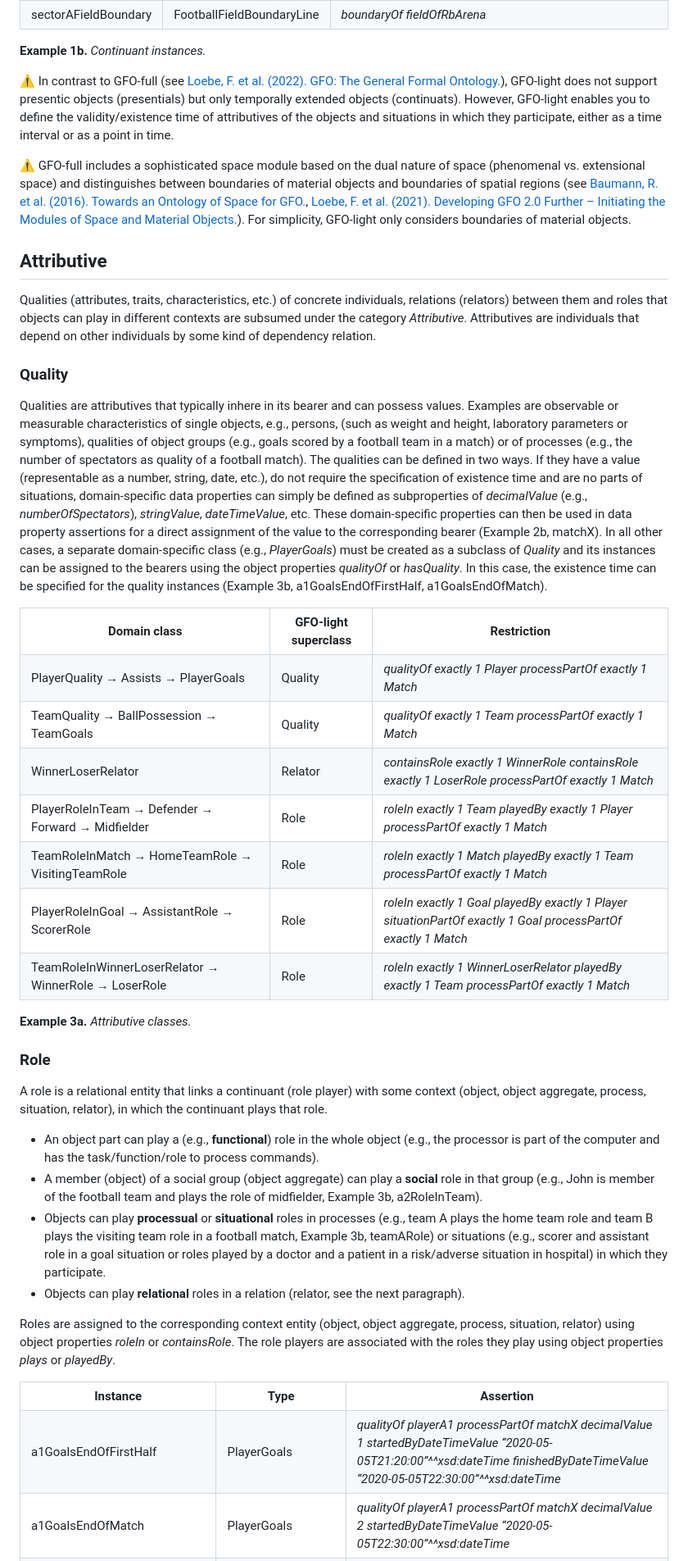
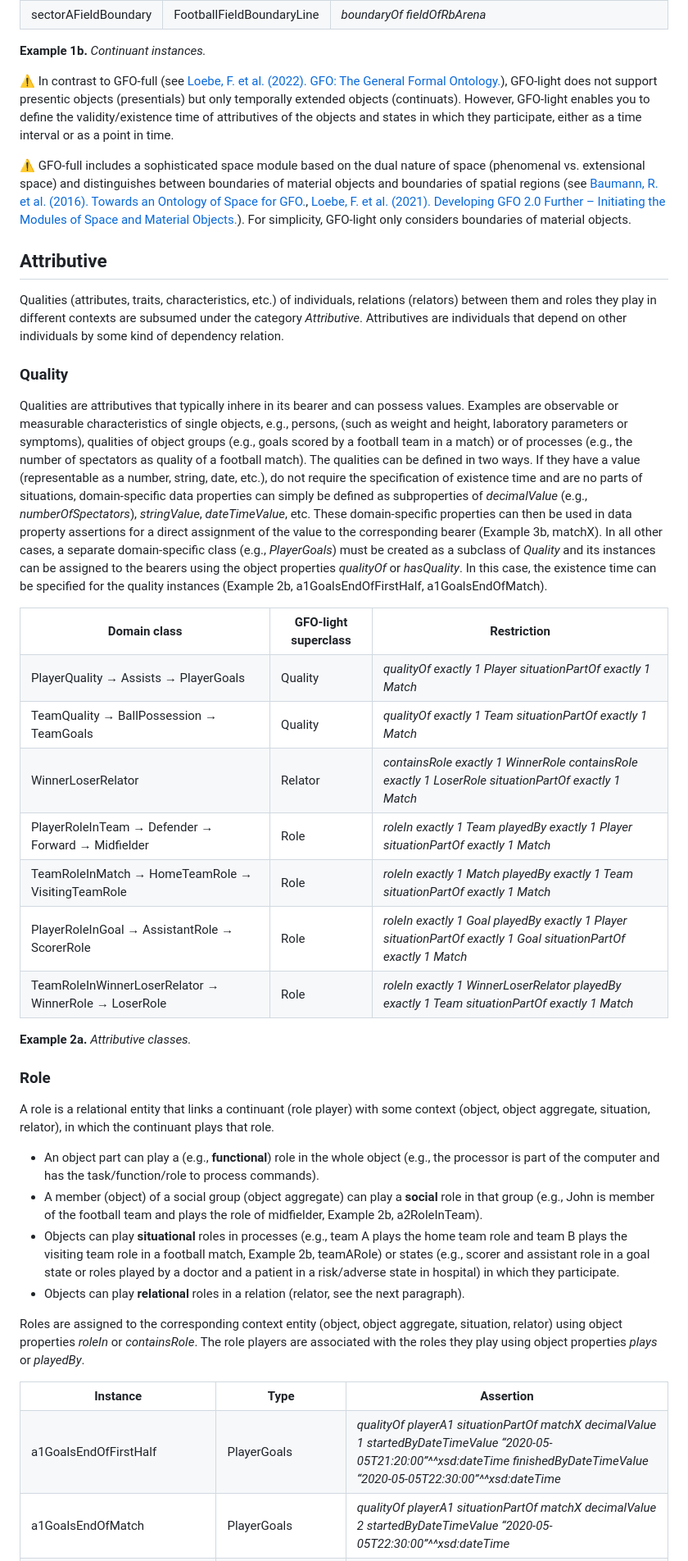
Before and after one commit to Onto-Med/gfo-light, a Markdown page: docs/README.md, the part around one of its changes. Shown at 82% size. Drawn GitHub-style.

```diff
--- a/docs/README.md
+++ b/docs/README.md
@@ -107,14 +108,15 @@ Object boundaries can be assigned to a corresponding object using the object pro
 
 **Example 1b.** *Continuant instances.*
 
-⚠ In contrast to GFO-full (see [Loebe, F.
-et al. (2022). GFO: The General Formal Ontology.](https://doi.org/10.3233/AO-220264)), GFO-light does not support presentic objects (presentials) but only temporally extended objects (continuats). However, GFO-light enables you to define the validity/existence time of attributives of the objects and situations in which they participate, either as a time interval or as a point in time.
+⚠ In contrast to GFO-full (see [Loebe, F. et al. (2022). GFO: The General Formal Ontology.](https://doi.org/10.3233/AO-220264)), GFO-light does not support presentic objects (presentials) but only temporally extended objects (continuats).
+However, GFO-light enables you to define the validity/existence time of attributives of the objects and states in which they participate, either as a time interval or as a point in time.
 
-⚠ GFO-full includes a sophisticated space module based on the dual nature of space (phenomenal vs. extensional space) and distinguishes between boundaries of material objects and boundaries of spatial regions (see [Baumann, R. et al. (2016). Towards an Ontology of Space for GFO.](https://doi.org/10.3233/978-1-61499-660-6-53), [Loebe, F. et al. (2021). Developing GFO 2.0 Further – Initiating the Modules of Space and Material Objects.](https://ceur-ws.org/Vol-2969/paper69-FOUST.pdf)). For simplicity, GFO-light only considers boundaries of material objects.
+⚠ GFO-full includes a sophisticated space module based on the dual nature of space (phenomenal vs. extensional space) and distinguishes between boundaries of material objects and boundaries of spatial regions (see [Baumann, R. et al. (2016). Towards an Ontology of Space for GFO.](https://doi.org/10.3233/978-1-61499-660-6-53), [Loebe, F. et al. (2021). Developing GFO 2.0 Further – Initiating the Modules of Space and Material Objects.](https://ceur-ws.org/Vol-2969/paper69-FOUST.pdf)).
+For simplicity, GFO-light only considers boundaries of material objects.
 
 ## Attributive
 
-Qualities (attributes, traits, characteristics, etc.) of concrete individuals, relations (relators) between them and roles that objects can play in different contexts are subsumed under the category *Attributive*.
+Qualities (attributes, traits, characteristics, etc.) of individuals, relations (relators) between them and roles they play in different contexts are subsumed under the category *Attributive*.
 Attributives are individuals that depend on other individuals by some kind of dependency relation.
 
 ### Quality
@@ -123,69 +125,69 @@ Qualities are attributives that typically inhere in its bearer and can possess v
 Examples are observable or measurable characteristics of single objects, e.g., persons, (such as weight and height, laboratory parameters or symptoms), qualities of object groups (e.g., goals scored by a football team in a match) or of processes (e.g., the number of spectators as quality of a football match).
 The qualities can be defined in two ways.
 If they have a value (representable as a number, string, date, etc.), do not require the specification of existence time and are no parts of situations, domain-specific data properties can simply be defined as subproperties of *decimalValue* (e.g., *numberOfSpectators*), *stringValue*, *dateTimeValue*, etc.
-These domain-specific properties can then be used in data property assertions for a direct assignment of the value to the corresponding bearer (Example 2b, matchX).
+These domain-specific properties can then be used in data property assertions for a direct assignment of the value to the corresponding bearer (Example 3b, matchX).
 In all other cases, a separate domain-specific class (e.g., *PlayerGoals*) must be created as a subclass of *Quality* and its instances can be assigned to the bearers using the object properties *qualityOf* or *hasQuality*.
-In this case, the existence time can be specified for the quality instances (Example 3b, a1GoalsEndOfFirstHalf, a1GoalsEndOfMatch).
+In this case, the existence time can be specified for the quality instances (Example 2b, a1GoalsEndOfFirstHalf, a1GoalsEndOfMatch).
 
 <table>
     <tr><th>Domain class</th><th>GFO-light superclass</th><th>Restriction</th></tr>
     <tr><td>PlayerQuality</br>
 			→ Assists</br>
 			→ PlayerGoals</td><td>Quality</td><td><i>qualityOf exactly 1 Player</br>
-													 processPartOf exactly 1 Match</i></td></tr>
+													 situationPartOf exactly 1 Match</i></td></tr>
     <tr><td>TeamQuality</br>
 			→ BallPossession</br>
 			→ TeamGoals</td><td>Quality</td><td><i>qualityOf exactly 1 Team</br>
-												   processPartOf exactly 1 Match</i></td></tr>
+												   situationPartOf exactly 1 Match</i></td></tr>
     <tr><td>WinnerLoserRelator</td><td>Relator</td><td><i>containsRole exactly 1 WinnerRole</br>
 														  containsRole exactly 1 LoserRole</br>
-														  processPartOf exactly 1 Match</i></td></tr>
+														  situationPartOf exactly 1 Match</i></td></tr>
     <tr><td>PlayerRoleInTeam</br>
 			→ Defender</br>
 			→ Forward</br>
 			→ Midfielder</td><td>Role</td><td><i>roleIn exactly 1 Team</br>
-															   playedBy exactly 1 Player</br>
-															   processPartOf exactly 1 Match</i></td></tr>
+												 playedBy exactly 1 Player</br>
+												 situationPartOf exactly 1 Match</i></td></tr>
     <tr><td>TeamRoleInMatch</br>
 			→ HomeTeamRole</br>
 			→ VisitingTeamRole</td><td>Role</td><td><i>roleIn exactly 1 Match</br>
-																 playedBy exactly 1 Team</br>
-																 processPartOf exactly 1 Match</i></td></tr>
+												       playedBy exactly 1 Team</br>
+													   situationPartOf exactly 1 Match</i></td></tr>
     <tr><td>PlayerRoleInGoal</br>
 			→ AssistantRole</br>
 			→ ScorerRole</td><td>Role</td><td><i>roleIn exactly 1 Goal</br>
-															playedBy exactly 1 Player</br>
-															situationPartOf exactly 1 Goal</br>
-															processPartOf exactly 1 Match</i></td></tr>
+												 playedBy exactly 1 Player</br>
+												 situationPartOf exactly 1 Goal</br>
+												 situationPartOf exactly 1 Match</i></td></tr>
     <tr><td>TeamRoleInWinnerLoserRelator</br>
 			→ WinnerRole</br>
 			→ LoserRole</td><td>Role</td><td><i>roleIn exactly 1 WinnerLoserRelator</br>
-														  playedBy exactly 1 Team</br>
-														  processPartOf exactly 1 Match</i></td></tr>
+												playedBy exactly 1 Team</br>
+												situationPartOf exactly 1 Match</i></td></tr>
 </table>
 
-**Example 3a.** *Attributive classes.*
+**Example 2a.** *Attributive classes.*
 
 ### Role
 
-A role is a relational entity that links a continuant (role player) with some context (object, object aggregate, process, situation, relator), in which the continuant plays that role.
+A role is a relational entity that links a continuant (role player) with some context (object, object aggregate, situation, relator), in which the continuant plays that role.
 - An object part can play a (e.g., **functional**) role in the whole object (e.g., the processor is part of the computer and has the task/function/role to process commands).
-- A member (object) of a social group (object aggregate) can play a **social** role in that group (e.g., John is member of the football team and plays the role of midfielder, Example 3b, a2RoleInTeam).
-- Objects can play **processual** or **situational** roles in processes (e.g., team A plays the home team role and team B plays the visiting team role in a football match, Example 3b, teamARole) or situations (e.g., scorer and assistant role in a goal situation or roles played by a doctor and a patient in a risk/adverse situation in hospital) in which they participate.
+- A member (object) of a social group (object aggregate) can play a **social** role in that group (e.g., John is member of the football team and plays the role of midfielder, Example 2b, a2RoleInTeam).
+- Objects can play **situational** roles in processes (e.g., team A plays the home team role and team B plays the visiting team role in a football match, Example 2b, teamARole) or states (e.g., scorer and assistant role in a goal state or roles played by a doctor and a patient in a risk/adverse state in hospital) in which they participate.
 - Objects can play **relational** roles in a relation (relator, see the next paragraph).
 
-Roles are assigned to the corresponding context entity (object, object aggregate, process, situation, relator) using object properties *roleIn* or *containsRole*.
+Roles are assigned to the corresponding context entity (object, object aggregate, situation, relator) using object properties *roleIn* or *containsRole*.
 The role players are associated with the roles they play using object properties *plays* or *playedBy*.
 
 <table>
     <tr><th>Instance</th><th>Type</th><th>Assertion</th></tr>
     <tr><td>a1GoalsEndOfFirstHalf</td><td>PlayerGoals</td><td><i>qualityOf playerA1</br>
-																 processPartOf matchX</br>
+																 situationPartOf matchX</br>
 																 decimalValue 1</br>
 																 startedByDateTimeValue “2020-05-05T21:20:00”^^xsd:dateTime</br>
 																 finishedByDateTimeValue “2020-05-05T22:30:00”^^xsd:dateTime</i></td></tr>
     <tr><td>a1GoalsEndOfMatch</td><td>PlayerGoals</td><td><i>qualityOf playerA1</br>
-															 processPartOf matchX</br>
+															 situationPartOf matchX</br>
 															 decimalValue 2</br>
 															 startedByDateTimeValue “2020-05-05T22:30:00”^^xsd:dateTime</i></td></tr>
     <tr><td>a2RoleInTeam</td><td>Midfielder</td><td><i>roleIn teamA</br>
```
Also changed, not shown: other parts of docs/README.md (+67 -41 lines).
